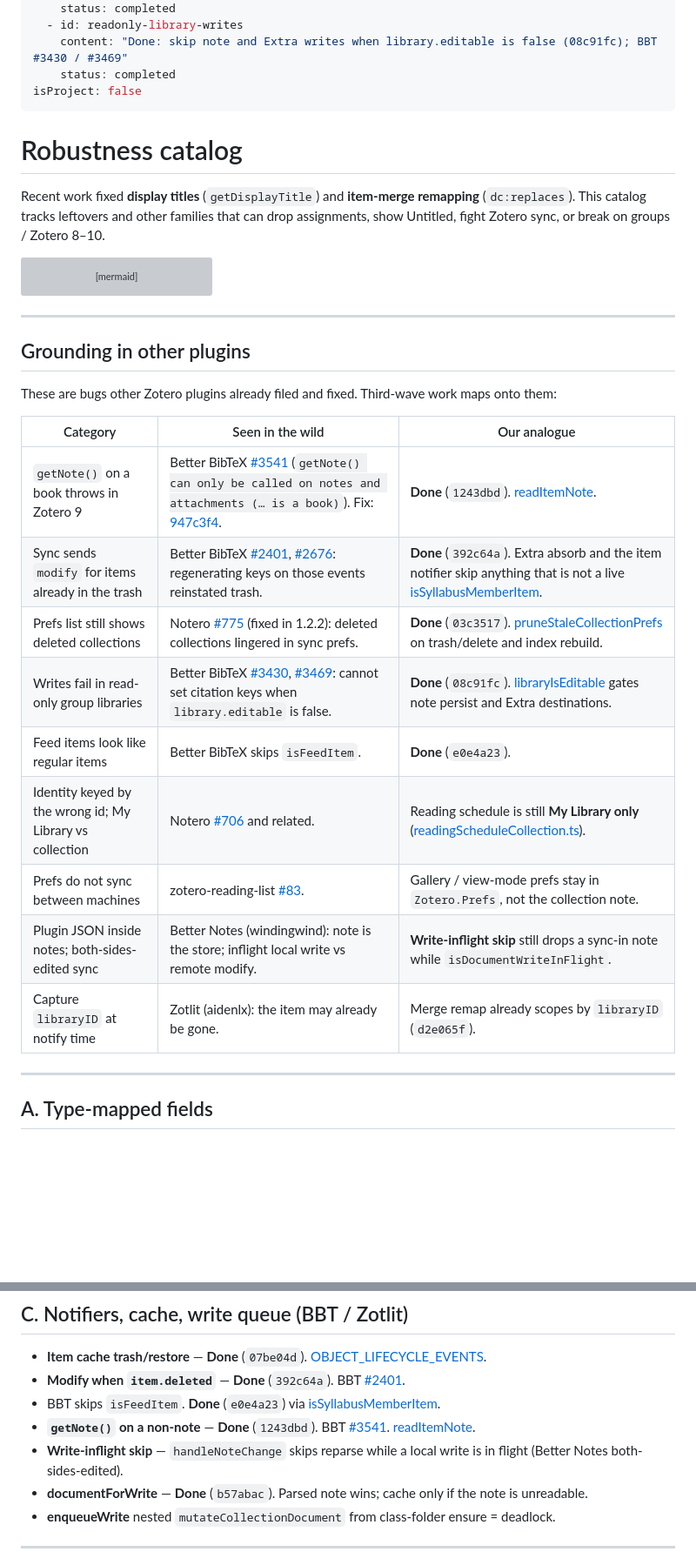
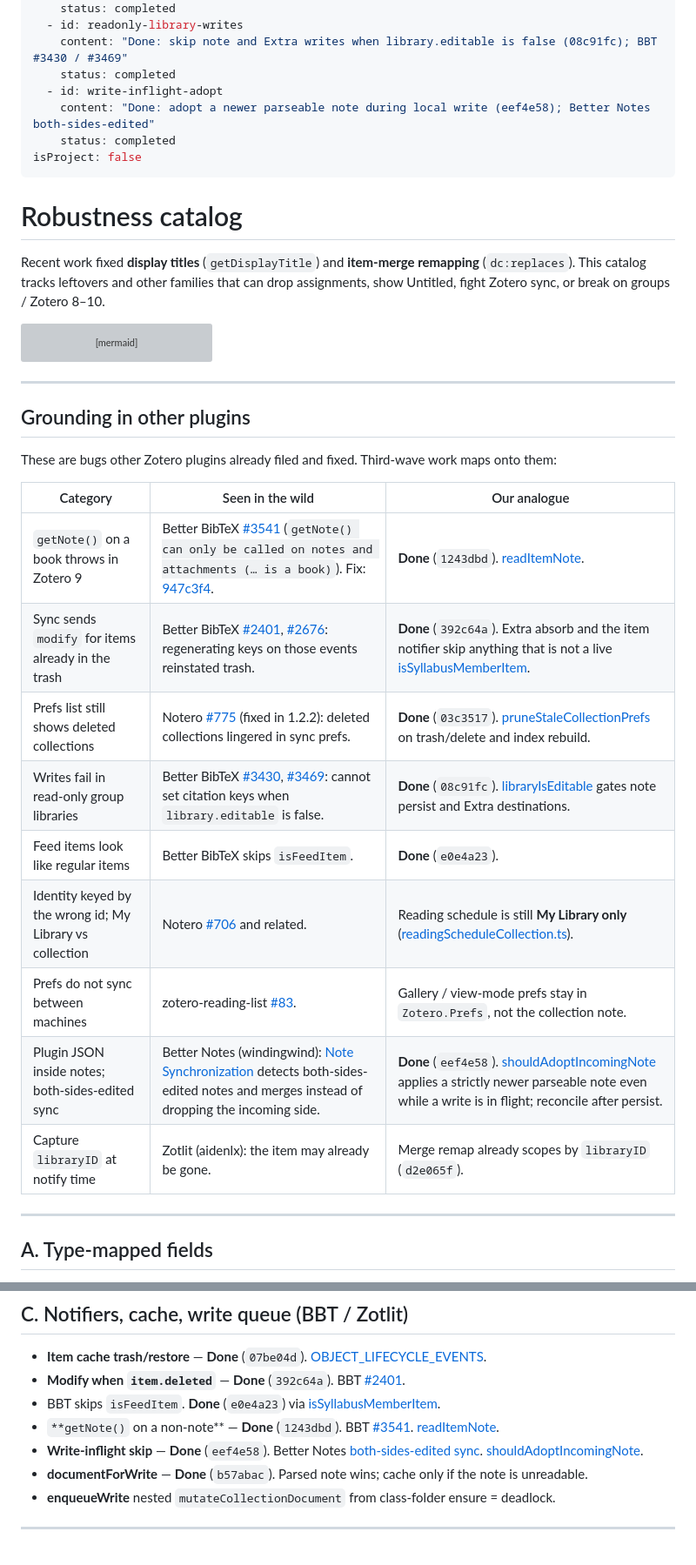
Before and after one commit to janbaykara/zotero-syllabus, a Markdown page: .cursor/plans/edge_case_catalog_f566d0b4.plan.md, 2 parts joined by grey strips. Shown at 87% size. Drawn GitHub-style; blank space fills up the shorter version; grey boxes are pictures that could not be loaded.

Commit message:
Mark write-inflight note adopt done in the catalog
Grounded in Better Notes both-sides-edited sync: adopt a newer
parseable note instead of dropping the incoming modify.

Co-authored-by: Cursor <cursoragent@cursor.com>

````diff
--- a/.cursor/plans/edge_case_catalog_f566d0b4.plan.md
+++ b/.cursor/plans/edge_case_catalog_f566d0b4.plan.md
@@ -44,6 +44,9 @@ todos:
   - id: readonly-library-writes
     content: "Done: skip note and Extra writes when library.editable is false (08c91fc); BBT #3430 / #3469"
     status: completed
+  - id: write-inflight-adopt
+    content: "Done: adopt a newer parseable note during local write (eef4e58); Better Notes both-sides-edited"
+    status: completed
 isProject: false
 ---
 
@@ -74,23 +77,27 @@ flowchart TD
   end
 ```
 
+
+
 ---
 
 ## Grounding in other plugins
 
 These are bugs other Zotero plugins already filed and fixed. Third-wave work maps onto them:
 
-| Category | Seen in the wild | Our analogue |
-| --- | --- | --- |
-| `getNote()` on a book throws in Zotero 9 | Better BibTeX [#3541](https://github.com/retorquere/zotero-better-bibtex/issues/3541) (`getNote() can only be called on notes and attachments (… is a book)`). Fix: [947c3f4](https://github.com/retorquere/zotero-better-bibtex/commit/947c3f4c515c11a54bf00ae91f4ff5b0b07becb0). | **Done** (`1243dbd`). [readItemNote](src/utils/items.ts). |
-| Sync sends `modify` for items already in the trash | Better BibTeX [#2401](https://github.com/retorquere/zotero-better-bibtex/issues/2401), [#2676](https://github.com/retorquere/zotero-better-bibtex/issues/2676): regenerating keys on those events reinstated trash. | **Done** (`392c64a`). Extra absorb and the item notifier skip anything that is not a live [isSyllabusMemberItem](src/utils/items.ts). |
-| Prefs list still shows deleted collections | Notero [#775](https://github.com/dvanoni/notero/issues/775) (fixed in 1.2.2): deleted collections lingered in sync prefs. | **Done** (`03c3517`). [pruneStaleCollectionPrefs](src/utils/collectionPrefs.ts) on trash/delete and index rebuild. |
-| Writes fail in read-only group libraries | Better BibTeX [#3430](https://github.com/retorquere/zotero-better-bibtex/issues/3430), [#3469](https://github.com/retorquere/zotero-better-bibtex/issues/3469): cannot set citation keys when `library.editable` is false. | **Done** (`08c91fc`). [libraryIsEditable](src/utils/zotero.ts) gates note persist and Extra destinations. |
-| Feed items look like regular items | Better BibTeX skips `isFeedItem`. | **Done** (`e0e4a23`). |
-| Identity keyed by the wrong id; My Library vs collection | Notero [#706](https://github.com/dvanoni/notero/issues/706) and related. | Reading schedule is still **My Library only** ([readingScheduleCollection.ts](src/modules/readingScheduleCollection.ts)). |
-| Prefs do not sync between machines | zotero-reading-list [#83](https://github.com/Dominic-DallOsto/zotero-reading-list/issues/83). | Gallery / view-mode prefs stay in `Zotero.Prefs`, not the collection note. |
-| Plugin JSON inside notes; both-sides-edited sync | Better Notes (windingwind): note is the store; inflight local write vs remote modify. | **Write-inflight skip** still drops a sync-in note while `isDocumentWriteInFlight`. |
-| Capture `libraryID` at notify time | Zotlit (aidenlx): the item may already be gone. | Merge remap already scopes by `libraryID` (`d2e065f`). |
+
+| Category                                                 | Seen in the wild                                                                                                                                                                                                                                                                   | Our analogue                                                                                                                          |
+| -------------------------------------------------------- | ---------------------------------------------------------------------------------------------------------------------------------------------------------------------------------------------------------------------------------------------------------------------------------- | ------------------------------------------------------------------------------------------------------------------------------------- |
+| `getNote()` on a book throws in Zotero 9                 | Better BibTeX [#3541](https://github.com/retorquere/zotero-better-bibtex/issues/3541) (`getNote() can only be called on notes and attachments (… is a book)`). Fix: [947c3f4](https://github.com/retorquere/zotero-better-bibtex/commit/947c3f4c515c11a54bf00ae91f4ff5b0b07becb0). | **Done** (`1243dbd`). [readItemNote](src/utils/items.ts).                                                                             |
+| Sync sends `modify` for items already in the trash       | Better BibTeX [#2401](https://github.com/retorquere/zotero-better-bibtex/issues/2401), [#2676](https://github.com/retorquere/zotero-better-bibtex/issues/2676): regenerating keys on those events reinstated trash.                                                                | **Done** (`392c64a`). Extra absorb and the item notifier skip anything that is not a live [isSyllabusMemberItem](src/utils/items.ts). |
+| Prefs list still shows deleted collections               | Notero [#775](https://github.com/dvanoni/notero/issues/775) (fixed in 1.2.2): deleted collections lingered in sync prefs.                                                                                                                                                          | **Done** (`03c3517`). [pruneStaleCollectionPrefs](src/utils/collectionPrefs.ts) on trash/delete and index rebuild.                    |
+| Writes fail in read-only group libraries                 | Better BibTeX [#3430](https://github.com/retorquere/zotero-better-bibtex/issues/3430), [#3469](https://github.com/retorquere/zotero-better-bibtex/issues/3469): cannot set citation keys when `library.editable` is false.                                                         | **Done** (`08c91fc`). [libraryIsEditable](src/utils/zotero.ts) gates note persist and Extra destinations.                             |
+| Feed items look like regular items                       | Better BibTeX skips `isFeedItem`.                                                                                                                                                                                                                                                  | **Done** (`e0e4a23`).                                                                                                                 |
+| Identity keyed by the wrong id; My Library vs collection | Notero [#706](https://github.com/dvanoni/notero/issues/706) and related.                                                                                                                                                                                                           | Reading schedule is still **My Library only** ([readingScheduleCollection.ts](src/modules/readingScheduleCollection.ts)).             |
+| Prefs do not sync between machines                       | zotero-reading-list [#83](https://github.com/Dominic-DallOsto/zotero-reading-list/issues/83).                                                                                                                                                                                      | Gallery / view-mode prefs stay in `Zotero.Prefs`, not the collection note.                                                            |
+| Plugin JSON inside notes; both-sides-edited sync         | Better Notes (windingwind): [Note Synchronization](https://github.com/windingwind/zotero-better-notes/wiki/4.9-Note-Synchronization-Sycn.en) detects both-sides-edited notes and merges instead of dropping the incoming side. | **Done** (`eef4e58`). [shouldAdoptIncomingNote](src/modules/syllabusNote.ts) applies a strictly newer parseable note even while a write is in flight; reconcile after persist. |
+| Capture `libraryID` at notify time                       | Zotlit (aidenlx): the item may already be gone.                                                                                                                                                                                                                                    | Merge remap already scopes by `libraryID` (`d2e065f`).                                                                                |
+
 
 ---
 
@@ -138,8 +145,8 @@ DOI URL vs bare; ISBN-10 vs 13 — **Done** (`c85b039`). Still open: no PMID/PMC
 - **Item cache trash/restore** — **Done** (`07be04d`). [OBJECT_LIFECYCLE_EVENTS](src/utils/cache.ts).
 - **Modify when `item.deleted`** — **Done** (`392c64a`). BBT [#2401](https://github.com/retorquere/zotero-better-bibtex/issues/2401).
 - BBT skips `isFeedItem`. **Done** (`e0e4a23`) via [isSyllabusMemberItem](src/utils/items.ts).
-- **`getNote()` on a non-note** — **Done** (`1243dbd`). BBT [#3541](https://github.com/retorquere/zotero-better-bibtex/issues/3541). [readItemNote](src/utils/items.ts).
-- **Write-inflight skip** — `handleNoteChange` skips reparse while a local write is in flight (Better Notes both-sides-edited).
+- `**getNote()` on a non-note** — **Done** (`1243dbd`). BBT [#3541](https://github.com/retorquere/zotero-better-bibtex/issues/3541). [readItemNote](src/utils/items.ts).
+- **Write-inflight skip** — **Done** (`eef4e58`). Better Notes [both-sides-edited sync](https://github.com/windingwind/zotero-better-notes/wiki/4.9-Note-Synchronization-Sycn.en). [shouldAdoptIncomingNote](src/modules/syllabusNote.ts).
 - **documentForWrite** — **Done** (`b57abac`). Parsed note wins; cache only if the note is unreadable.
 - **enqueueWrite** nested `mutateCollectionDocument` from class-folder ensure = deadlock.
 
````
Also changed, not shown: other parts of .cursor/plans/edge_case_catalog_f566d0b4.plan.md (+4 -3 lines).
